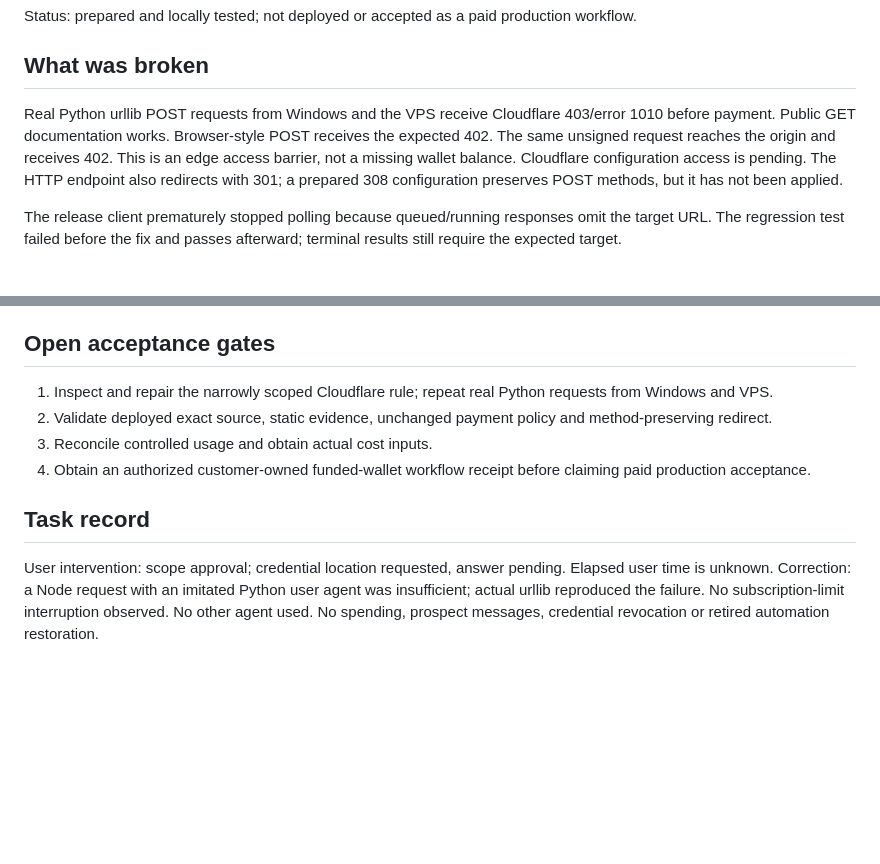
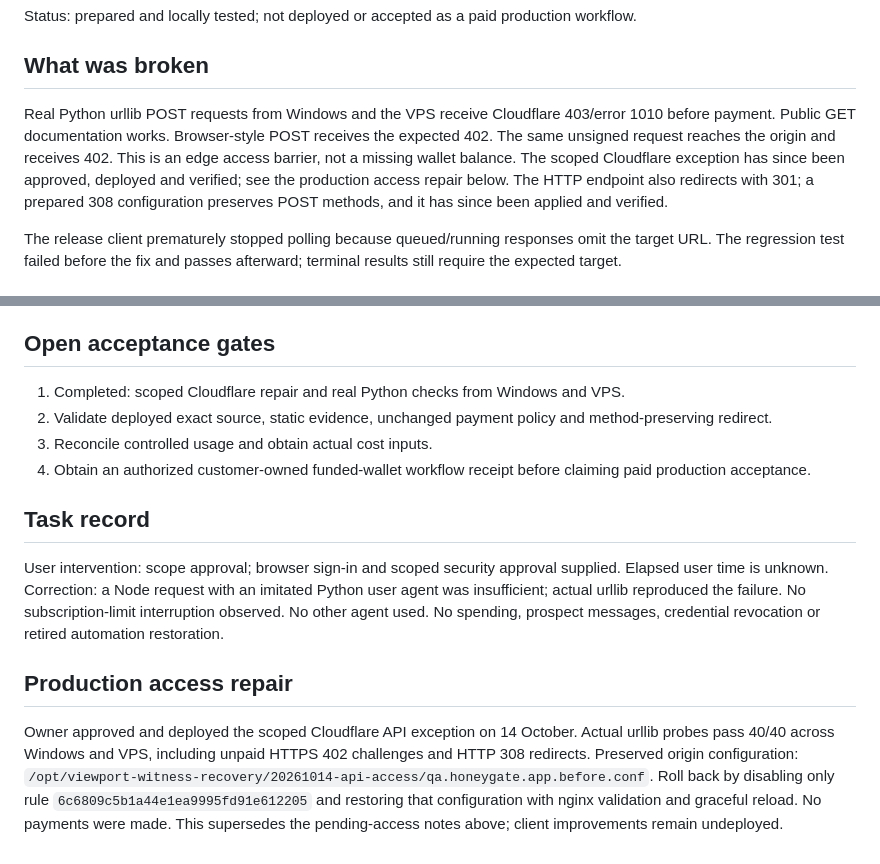
Before and after one commit to Baffles78/viewport-witness, a Markdown page: docs/BUYER-READINESS-20261014.md, 2 parts joined by grey strips. GitHub-like rendering; blank space fills up the shorter version.

Commit message:
Record verified production API access repair

```diff
--- a/docs/BUYER-READINESS-20261014.md
+++ b/docs/BUYER-READINESS-20261014.md
@@ -4,7 +4,7 @@ Status: prepared and locally tested; not deployed or accepted as a paid producti
 
 ## What was broken
 
-Real Python urllib POST requests from Windows and the VPS receive Cloudflare 403/error 1010 before payment. Public GET documentation works. Browser-style POST receives the expected 402. The same unsigned request reaches the origin and receives 402. This is an edge access barrier, not a missing wallet balance. Cloudflare configuration access is pending. The HTTP endpoint also redirects with 301; a prepared 308 configuration preserves POST methods, but it has not been applied.
+Real Python urllib POST requests from Windows and the VPS receive Cloudflare 403/error 1010 before payment. Public GET documentation works. Browser-style POST receives the expected 402. The same unsigned request reaches the origin and receives 402. This is an edge access barrier, not a missing wallet balance. The scoped Cloudflare exception has since been approved, deployed and verified; see the production access repair below. The HTTP endpoint also redirects with 301; a prepared 308 configuration preserves POST methods, and it has since been applied and verified.
 
 The release client prematurely stopped polling because queued/running responses omit the target URL. The regression test failed before the fix and passes afterward; terminal results still require the expected target.
 
@@ -29,11 +29,15 @@ Recommendation: retain the focused deployment-verification offer for a bounded d
 
 ## Open acceptance gates
 
-1. Inspect and repair the narrowly scoped Cloudflare rule; repeat real Python requests from Windows and VPS.
+1. Completed: scoped Cloudflare repair and real Python checks from Windows and VPS.
 2. Validate deployed exact source, static evidence, unchanged payment policy and method-preserving redirect.
 3. Reconcile controlled usage and obtain actual cost inputs.
 4. Obtain an authorized customer-owned funded-wallet workflow receipt before claiming paid production acceptance.
 
 ## Task record
 
-User intervention: scope approval; credential location requested, answer pending. Elapsed user time is unknown. Correction: a Node request with an imitated Python user agent was insufficient; actual urllib reproduced the failure. No subscription-limit interruption observed. No other agent used. No spending, prospect messages, credential revocation or retired automation restoration.
+User intervention: scope approval; browser sign-in and scoped security approval supplied. Elapsed user time is unknown. Correction: a Node request with an imitated Python user agent was insufficient; actual urllib reproduced the failure. No subscription-limit interruption observed. No other agent used. No spending, prospect messages, credential revocation or retired automation restoration.
+
+## Production access repair
+
+Owner approved and deployed the scoped Cloudflare API exception on 14 October. Actual urllib probes pass 40/40 across Windows and VPS, including unpaid HTTPS 402 challenges and HTTP 308 redirects. Preserved origin configuration: `/opt/viewport-witness-recovery/20261014-api-access/qa.honeygate.app.before.conf`. Roll back by disabling only rule `6c6809c5b1a44e1ea9995fd91e612205` and restoring that configuration with nginx validation and graceful reload. No payments were made. This supersedes the pending-access notes above; client improvements remain undeployed.
```
